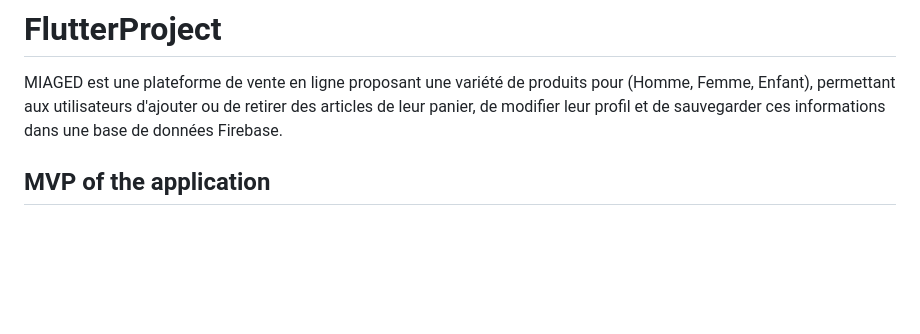
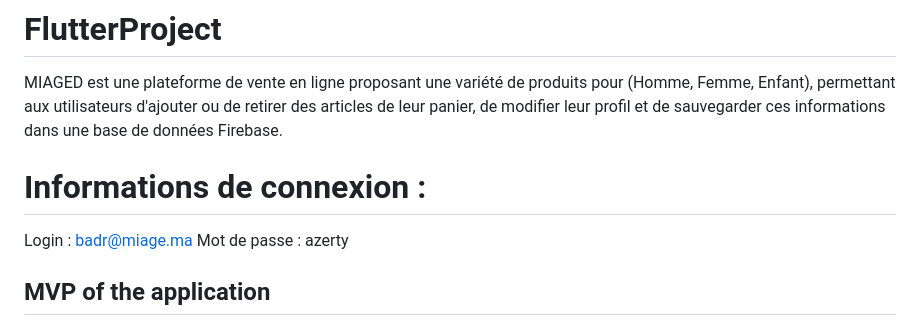
Before and after one commit to RidaBadr/FlutterProject, a Markdown page: README.md, the part around the change. Drawn GitHub-style; blank space fills up the shorter version.

```diff
--- a/README.md
+++ b/README.md
@@ -1,6 +1,10 @@
 # FlutterProject
 
 MIAGED est une plateforme de vente en ligne proposant une variété de produits pour (Homme, Femme, Enfant), permettant aux utilisateurs d'ajouter ou de retirer des articles de leur panier, de modifier leur profil et de sauvegarder ces informations dans une base de données Firebase.
+
+# Informations de connexion :
+  Login : badr@miage.ma
+  Mot de passe : azerty
 
 ## MVP of the application
 
```
